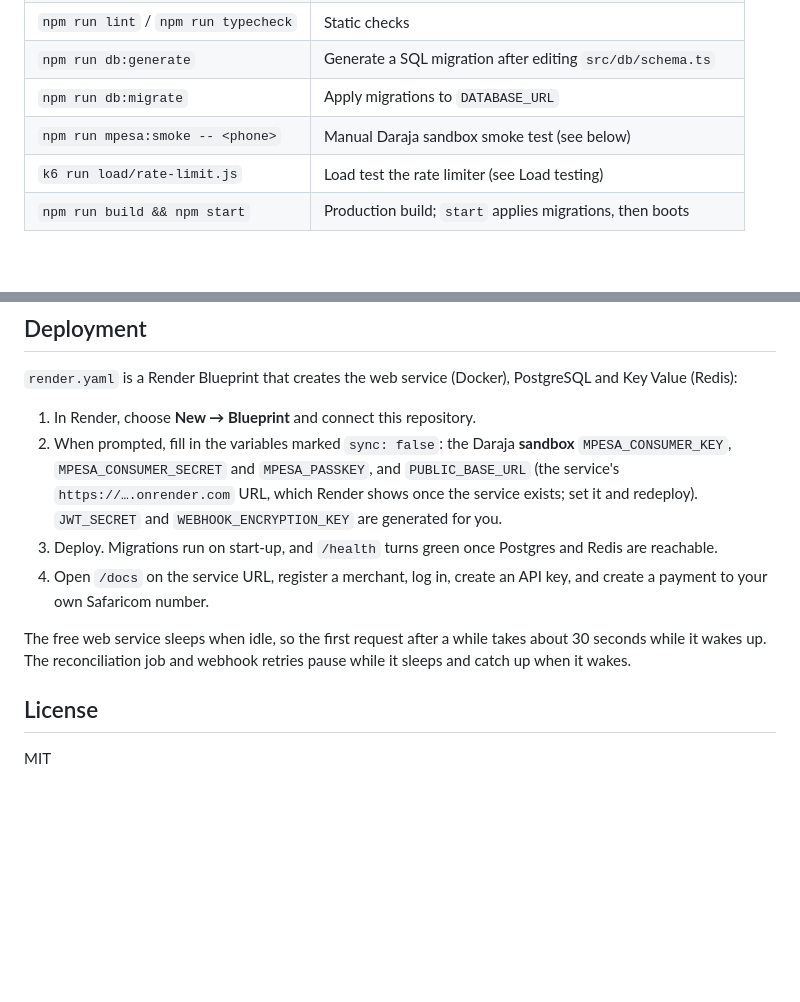
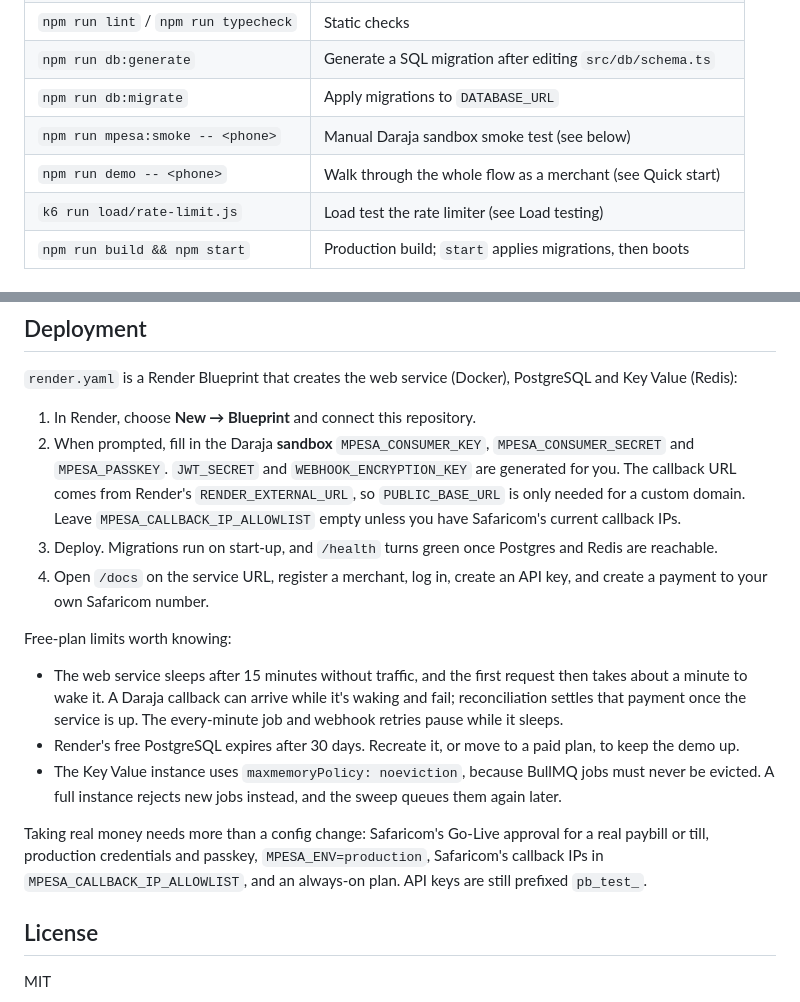
Before and after one commit to iochieng1/paybridge, a Markdown page: README.md, 2 parts joined by grey strips. GitHub-like rendering; blank space fills up the shorter version.

```diff
--- a/README.md
+++ b/README.md
@@ -117,6 +136,7 @@ curl -X DELETE http://localhost:3000/v1/api-keys/$KEY_ID -H "Authorization: Bear
 | `npm run db:generate`                | Generate a SQL migration after editing `src/db/schema.ts`      |
 | `npm run db:migrate`                 | Apply migrations to `DATABASE_URL`                             |
 | `npm run mpesa:smoke -- <phone>`     | Manual Daraja sandbox smoke test (see below)                   |
+| `npm run demo -- <phone>`            | Walk through the whole flow as a merchant (see Quick start)    |
 | `k6 run load/rate-limit.js`          | Load test the rate limiter (see Load testing)                  |
 | `npm run build && npm start`         | Production build; `start` applies migrations, then boots       |
 
@@ -357,11 +377,17 @@ BASE_URL=https://<your-service>.onrender.com API_KEY=pb_test_... k6 run load/rat
 `render.yaml` is a Render Blueprint that creates the web service (Docker), PostgreSQL and Key Value (Redis):
 
 1. In Render, choose **New → Blueprint** and connect this repository.
-2. When prompted, fill in the variables marked `sync: false`: the Daraja **sandbox** `MPESA_CONSUMER_KEY`, `MPESA_CONSUMER_SECRET` and `MPESA_PASSKEY`, and `PUBLIC_BASE_URL` (the service's `https://….onrender.com` URL, which Render shows once the service exists; set it and redeploy). `JWT_SECRET` and `WEBHOOK_ENCRYPTION_KEY` are generated for you.
+2. When prompted, fill in the Daraja **sandbox** `MPESA_CONSUMER_KEY`, `MPESA_CONSUMER_SECRET` and `MPESA_PASSKEY`. `JWT_SECRET` and `WEBHOOK_ENCRYPTION_KEY` are generated for you. The callback URL comes from Render's `RENDER_EXTERNAL_URL`, so `PUBLIC_BASE_URL` is only needed for a custom domain. Leave `MPESA_CALLBACK_IP_ALLOWLIST` empty unless you have Safaricom's current callback IPs.
 3. Deploy. Migrations run on start-up, and `/health` turns green once Postgres and Redis are reachable.
 4. Open `/docs` on the service URL, register a merchant, log in, create an API key, and create a payment to your own Safaricom number.
 
-The free web service sleeps when idle, so the first request after a while takes about 30 seconds while it wakes up. The reconciliation job and webhook retries pause while it sleeps and catch up when it wakes.
+Free-plan limits worth knowing:
+
+- The web service sleeps after 15 minutes without traffic, and the first request then takes about a minute to wake it. A Daraja callback can arrive while it's waking and fail; reconciliation settles that payment once the service is up. The every-minute job and webhook retries pause while it sleeps.
+- Render's free PostgreSQL expires after 30 days. Recreate it, or move to a paid plan, to keep the demo up.
+- The Key Value instance uses `maxmemoryPolicy: noeviction`, because BullMQ jobs must never be evicted. A full instance rejects new jobs instead, and the sweep queues them again later.
+
+Taking real money needs more than a config change: Safaricom's Go-Live approval for a real paybill or till, production credentials and passkey, `MPESA_ENV=production`, Safaricom's callback IPs in `MPESA_CALLBACK_IP_ALLOWLIST`, and an always-on plan. API keys are still prefixed `pb_test_`.
 
 ## License
 
```
Also changed, not shown: other parts of README.md (+21 -2 lines), docs/architecture.png (added), 7 other files.
